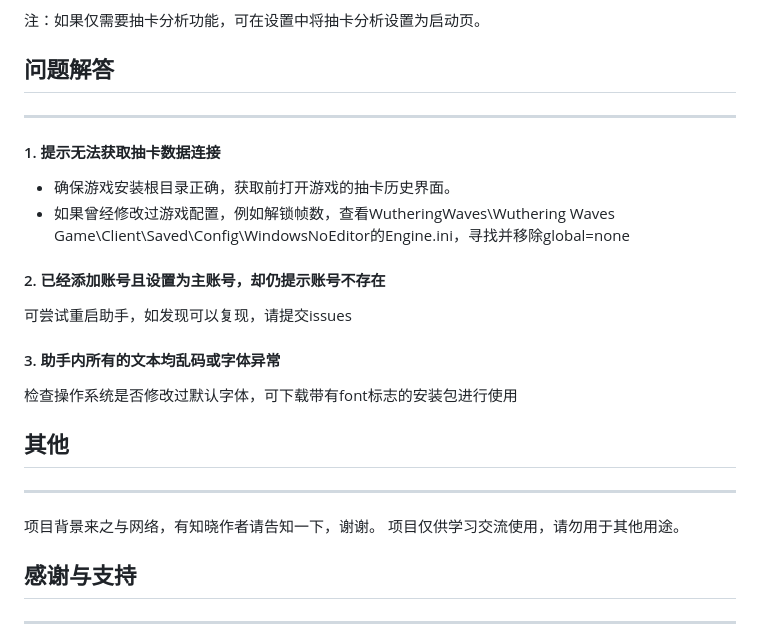
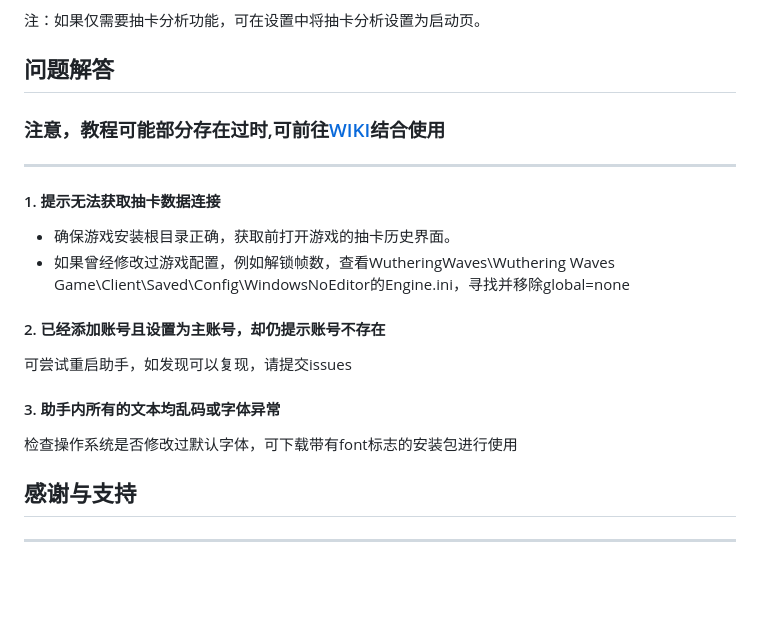
Before and after one commit to leck995/WutheringWavesTool, a Markdown page: README.md, the part around one of its changes. Drawn GitHub-style; blank space fills up the shorter version.

```diff
--- a/README.md
+++ b/README.md
@@ -51,6 +54,7 @@ ___
 
 
 ## 问题解答
+### 注意，教程可能部分存在过时,可前往[WIKI](https://github.com/leck995/WutheringWavesTool/wiki)结合使用
 ***
 #### 1. 提示无法获取抽卡数据连接
 * 确保游戏安装根目录正确，获取前打开游戏的抽卡历史界面。
@@ -60,10 +64,7 @@ ___
 #### 3. 助手内所有的文本均乱码或字体异常
 检查操作系统是否修改过默认字体，可下载带有font标志的安装包进行使用
 
-## 其他
-***
-项目背景来之与网络，有知晓作者请告知一下，谢谢。
-项目仅供学习交流使用，请勿用于其他用途。
+
 
 ## 感谢与支持
 ***
```
Also changed, not shown: other parts of README.md (+4 -0 lines), temp/06.png (added), temp/99.png, 14 other files.
